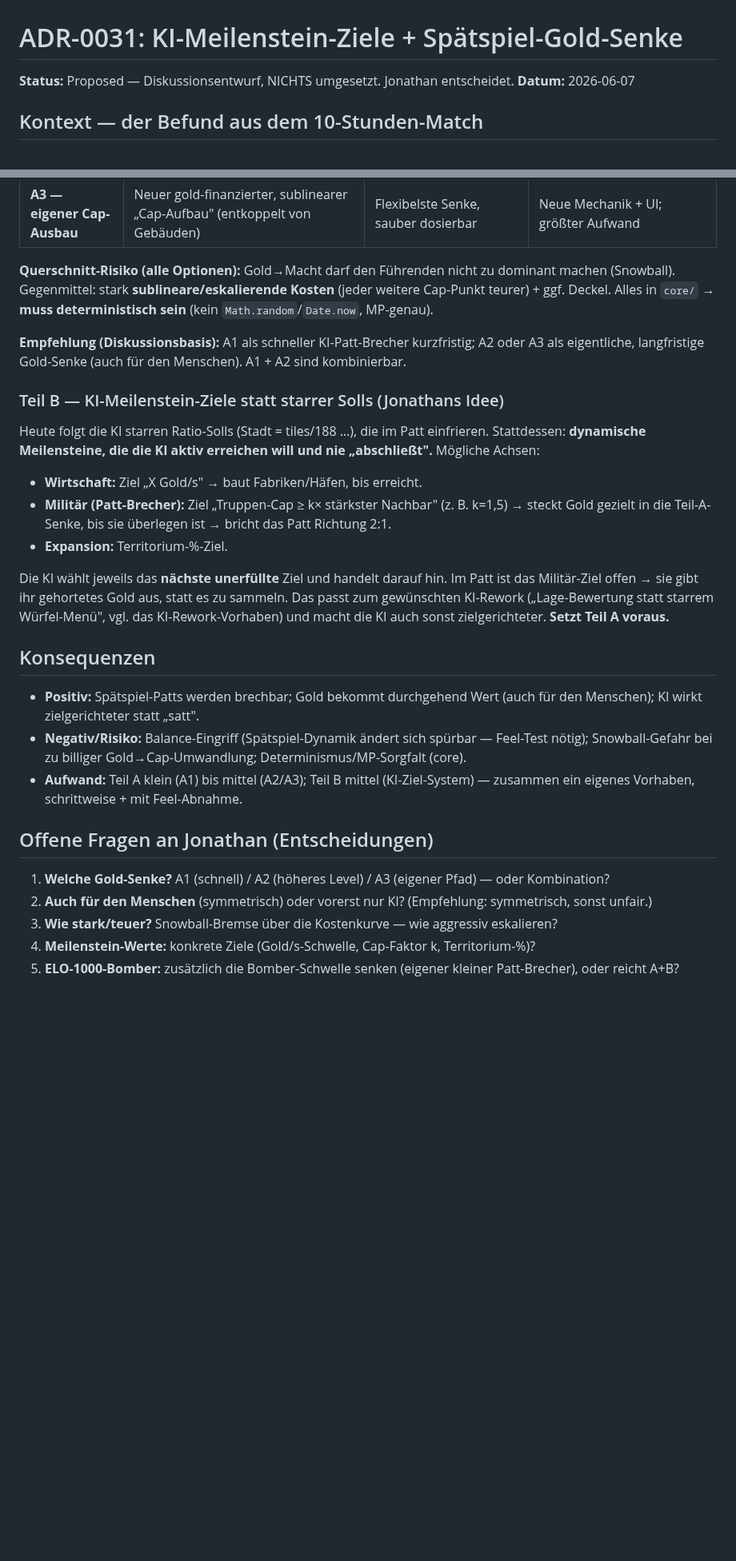
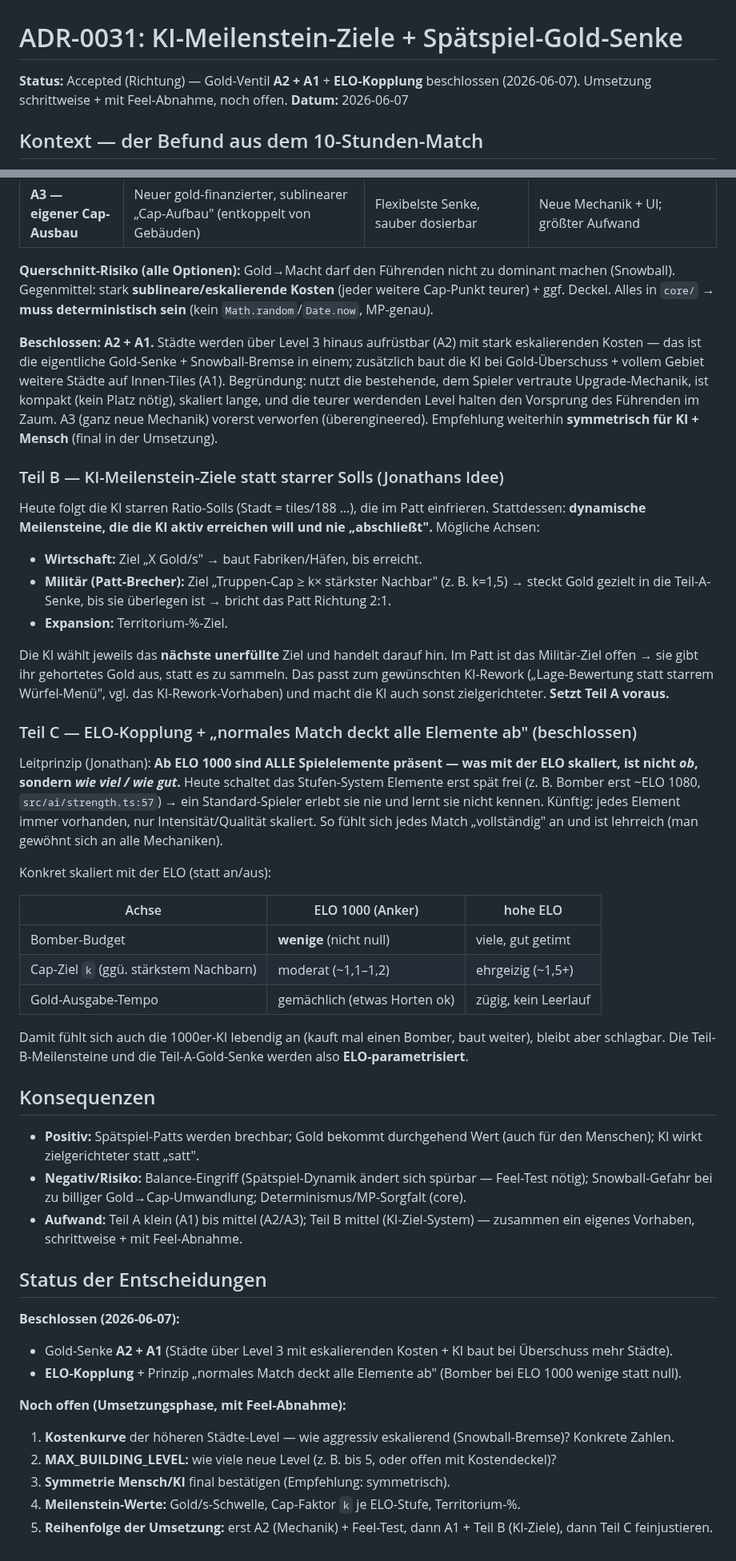
Before and after one commit to JonathanDrr8/territorial-loop, a Markdown page: docs/decisions/0031-ki-ziele-und-gold-senke.md, 2 parts joined by grey strips. Shown at 80% size. Drawn GitHub-style; blank space fills up the shorter version.

Commit message:
docs(adr-0031): A2+A1 Gold-Senke + ELO-Kopplung beschlossen (Status: Accepted-Richtung)
Gold-Ventil: hoehere Staedte-Level mit eskalierenden Kosten (A2) + KI baut bei Ueberschuss mehr Staedte (A1). ELO-Kopplung + Prinzip 'normales Match deckt alle Elemente ab' (Bomber bei ELO 1000 wenige statt null). Umsetzung schrittweise mit Feel-Abnahme, Werte noch offen.

Co-Authored-By: Claude Opus 4.8 <noreply@anthropic.com>

```diff
--- a/docs/decisions/0031-ki-ziele-und-gold-senke.md
+++ b/docs/decisions/0031-ki-ziele-und-gold-senke.md
@@ -1,6 +1,6 @@
 # ADR-0031: KI-Meilenstein-Ziele + Spätspiel-Gold-Senke
 
-**Status:** Proposed — Diskussionsentwurf, NICHTS umgesetzt. Jonathan entscheidet.
+**Status:** Accepted (Richtung) — Gold-Ventil **A2 + A1** + **ELO-Kopplung** beschlossen (2026-06-07). Umsetzung schrittweise + mit Feel-Abnahme, noch offen.
 **Datum:** 2026-06-07
 
 ## Kontext — der Befund aus dem 10-Stunden-Match
@@ -51,8 +51,12 @@ Reihenfolge wichtig: **Teil A (Mechanik) muss vor Teil B (KI-Ziele) stehen** —
 (Snowball). Gegenmittel: stark **sublineare/eskalierende Kosten** (jeder weitere Cap-Punkt teurer) +
 ggf. Deckel. Alles in `core/` → **muss deterministisch sein** (kein `Math.random`/`Date.now`, MP-genau).
 
-**Empfehlung (Diskussionsbasis):** A1 als schneller KI-Patt-Brecher kurzfristig; A2 oder A3 als
-eigentliche, langfristige Gold-Senke (auch für den Menschen). A1 + A2 sind kombinierbar.
+**Beschlossen: A2 + A1.** Städte werden über Level 3 hinaus aufrüstbar (A2) mit stark eskalierenden
+Kosten — das ist die eigentliche Gold-Senke + Snowball-Bremse in einem; zusätzlich baut die KI bei
+Gold-Überschuss + vollem Gebiet weitere Städte auf Innen-Tiles (A1). Begründung: nutzt die bestehende,
+dem Spieler vertraute Upgrade-Mechanik, ist kompakt (kein Platz nötig), skaliert lange, und die teurer
+werdenden Level halten den Vorsprung des Führenden im Zaum. A3 (ganz neue Mechanik) vorerst verworfen
+(überengineered). Empfehlung weiterhin **symmetrisch für KI + Mensch** (final in der Umsetzung).
 
 ### Teil B — KI-Meilenstein-Ziele statt starrer Solls (Jonathans Idee)
 
@@ -69,6 +73,25 @@ offen → sie gibt ihr gehortetes Gold aus, statt es zu sammeln. Das passt zum g
 („Lage-Bewertung statt starrem Würfel-Menü", vgl. das KI-Rework-Vorhaben) und macht die KI auch sonst
 zielgerichteter. **Setzt Teil A voraus.**
 
+### Teil C — ELO-Kopplung + „normales Match deckt alle Elemente ab" (beschlossen)
+
+Leitprinzip (Jonathan): **Ab ELO 1000 sind ALLE Spielelemente präsent — was mit der ELO skaliert, ist
+nicht _ob_, sondern _wie viel / wie gut_.** Heute schaltet das Stufen-System Elemente erst spät frei
+(z. B. Bomber erst ~ELO 1080, `src/ai/strength.ts:57`) → ein Standard-Spieler erlebt sie nie und lernt
+sie nicht kennen. Künftig: jedes Element immer vorhanden, nur Intensität/Qualität skaliert. So fühlt sich
+jedes Match „vollständig" an und ist lehrreich (man gewöhnt sich an alle Mechaniken).
+
+Konkret skaliert mit der ELO (statt an/aus):
+
+| Achse                                  | ELO 1000 (Anker)             | hohe ELO             |
+| -------------------------------------- | ---------------------------- | -------------------- |
+| Bomber-Budget                          | **wenige** (nicht null)      | viele, gut getimt    |
+| Cap-Ziel `k` (ggü. stärkstem Nachbarn) | moderat (~1,1–1,2)           | ehrgeizig (~1,5+)    |
+| Gold-Ausgabe-Tempo                     | gemächlich (etwas Horten ok) | zügig, kein Leerlauf |
+
+Damit fühlt sich auch die 1000er-KI lebendig an (kauft mal einen Bomber, baut weiter), bleibt aber
+schlagbar. Die Teil-B-Meilensteine und die Teil-A-Gold-Senke werden also **ELO-parametrisiert**.
+
 ## Konsequenzen
 
 - **Positiv:** Spätspiel-Patts werden brechbar; Gold bekommt durchgehend Wert (auch für den Menschen);
@@ -78,10 +101,17 @@ zielgerichteter. **Setzt Teil A voraus.**
 - **Aufwand:** Teil A klein (A1) bis mittel (A2/A3); Teil B mittel (KI-Ziel-System) — zusammen ein
   eigenes Vorhaben, schrittweise + mit Feel-Abnahme.
 
-## Offene Fragen an Jonathan (Entscheidungen)
+## Status der Entscheidungen
 
-1. **Welche Gold-Senke?** A1 (schnell) / A2 (höheres Level) / A3 (eigener Pfad) — oder Kombination?
-2. **Auch für den Menschen** (symmetrisch) oder vorerst nur KI? (Empfehlung: symmetrisch, sonst unfair.)
-3. **Wie stark/teuer?** Snowball-Bremse über die Kostenkurve — wie aggressiv eskalieren?
-4. **Meilenstein-Werte:** konkrete Ziele (Gold/s-Schwelle, Cap-Faktor k, Territorium-%)?
-5. **ELO-1000-Bomber:** zusätzlich die Bomber-Schwelle senken (eigener kleiner Patt-Brecher), oder reicht A+B?
+**Beschlossen (2026-06-07):**
+
+- Gold-Senke **A2 + A1** (Städte über Level 3 mit eskalierenden Kosten + KI baut bei Überschuss mehr Städte).
+- **ELO-Kopplung** + Prinzip „normales Match deckt alle Elemente ab" (Bomber bei ELO 1000 wenige statt null).
+
+**Noch offen (Umsetzungsphase, mit Feel-Abnahme):**
+
+1. **Kostenkurve** der höheren Städte-Level — wie aggressiv eskalierend (Snowball-Bremse)? Konkrete Zahlen.
+2. **MAX_BUILDING_LEVEL:** wie viele neue Level (z. B. bis 5, oder offen mit Kostendeckel)?
+3. **Symmetrie Mensch/KI** final bestätigen (Empfehlung: symmetrisch).
+4. **Meilenstein-Werte:** Gold/s-Schwelle, Cap-Faktor `k` je ELO-Stufe, Territorium-%.
+5. **Reihenfolge der Umsetzung:** erst A2 (Mechanik) + Feel-Test, dann A1 + Teil B (KI-Ziele), dann Teil C feinjustieren.
```
